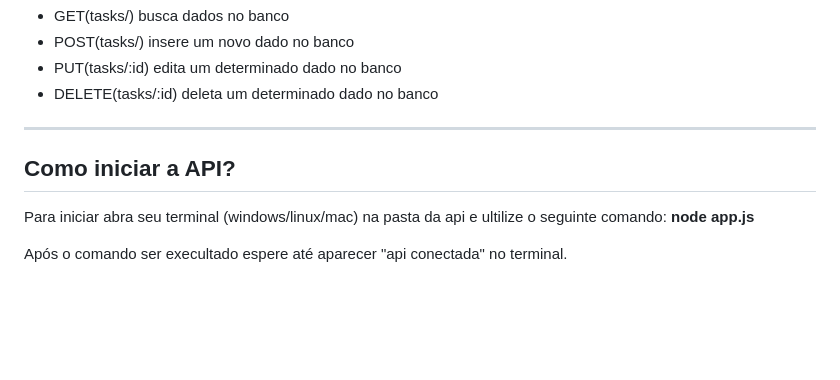
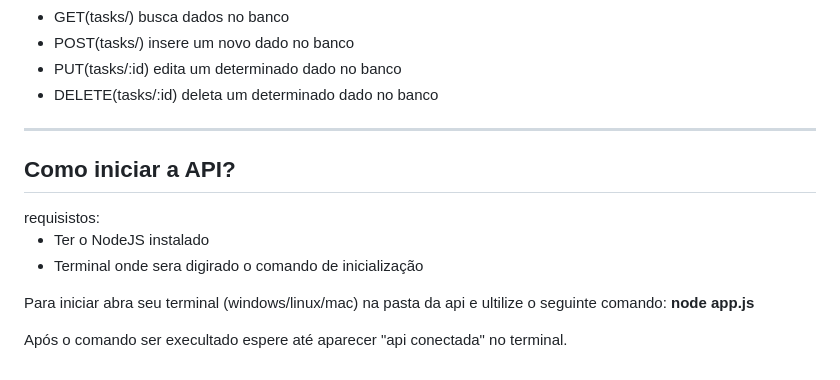
Before and after one commit to PetrusNoleto/TaskManager, a Markdown page: README.md, the part around the change. GitHub-like rendering; blank space fills up the shorter version.

```diff
--- a/README.md
+++ b/README.md
@@ -83,5 +83,11 @@ Rotas:
 </ul>
 <hr>
 <h2 id = "Comoiniciarapi">Como iniciar a API?</h2>
+ requisistos:
+<ul>
+  <li>Ter o NodeJS instalado</li>
+  <li>Terminal onde sera digirado o comando de inicialização</li>
+</ul>
+
  <p>Para iniciar abra seu terminal (windows/linux/mac) na pasta da api e ultilize o seguinte comando: <strong>node app.js</strong></p>
  <p>Após o comando ser execultado espere até aparecer "api conectada" no terminal.</p>
```
